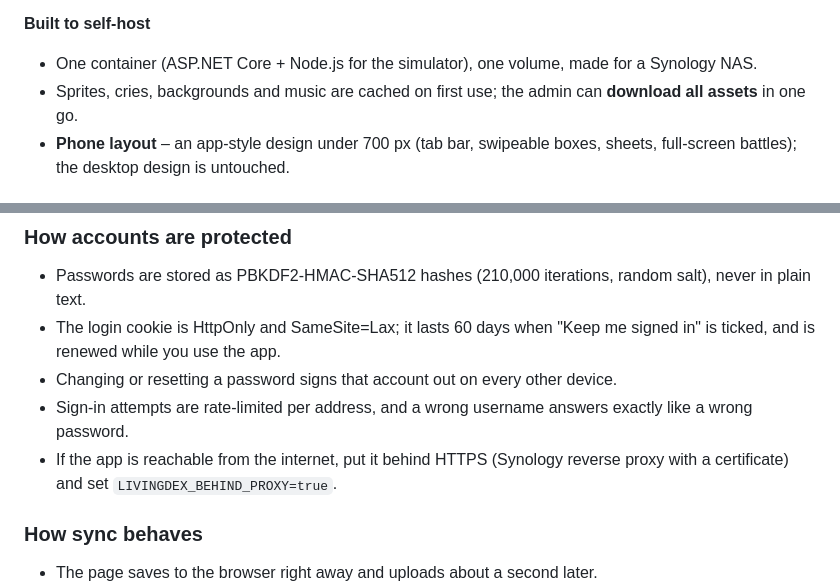
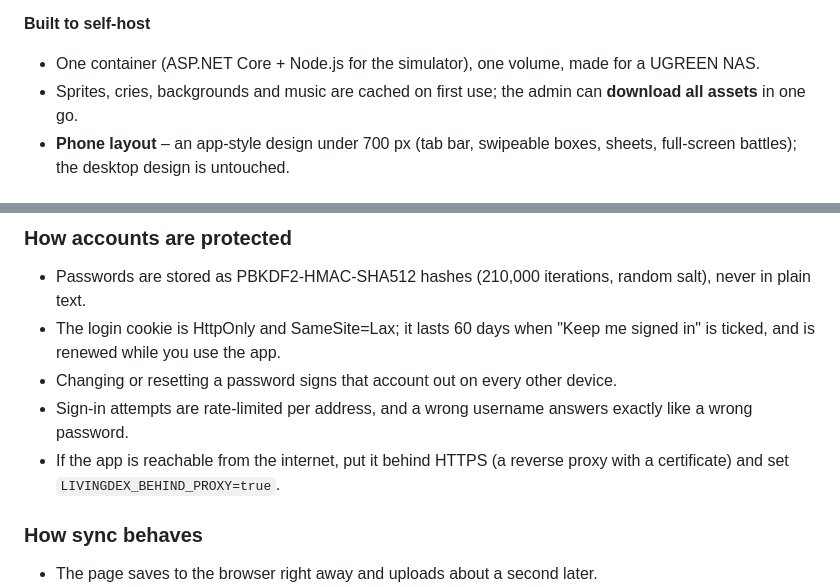
Before and after one commit to rodrigocoelho2/Dexo, a Markdown page: README.md, 2 parts joined by grey strips. GitHub-like rendering.

```diff
--- a/README.md
+++ b/README.md
@@ -48,7 +48,7 @@
 
 **Built to self-host**
 
-- One container (ASP.NET Core + Node.js for the simulator), one volume, made for a Synology NAS.
+- One container (ASP.NET Core + Node.js for the simulator), one volume, made for a UGREEN NAS.
 - Sprites, cries, backgrounds and music are cached on first use; the admin can **download all assets** in one go.
 - **Phone layout** – an app-style design under 700 px (tab bar, swipeable boxes, sheets, full-screen battles); the desktop design is untouched.
 
@@ -276,7 +276,7 @@ Every request that changes something must send the header `X-LivingDex: 1` (CSRF
 - The login cookie is HttpOnly and SameSite=Lax; it lasts 60 days when "Keep me signed in" is ticked, and is renewed while you use the app.
 - Changing or resetting a password signs that account out on every other device.
 - Sign-in attempts are rate-limited per address, and a wrong username answers exactly like a wrong password.
-- If the app is reachable from the internet, put it behind HTTPS (Synology reverse proxy with a certificate) and set `LIVINGDEX_BEHIND_PROXY=true`.
+- If the app is reachable from the internet, put it behind HTTPS (a reverse proxy with a certificate) and set `LIVINGDEX_BEHIND_PROXY=true`.
 
 ### How sync behaves
 
```
Also changed, not shown: other parts of README.md (+3 -3 lines), docs/images/hero.png, docs/images/phone.png, 4 other files.
